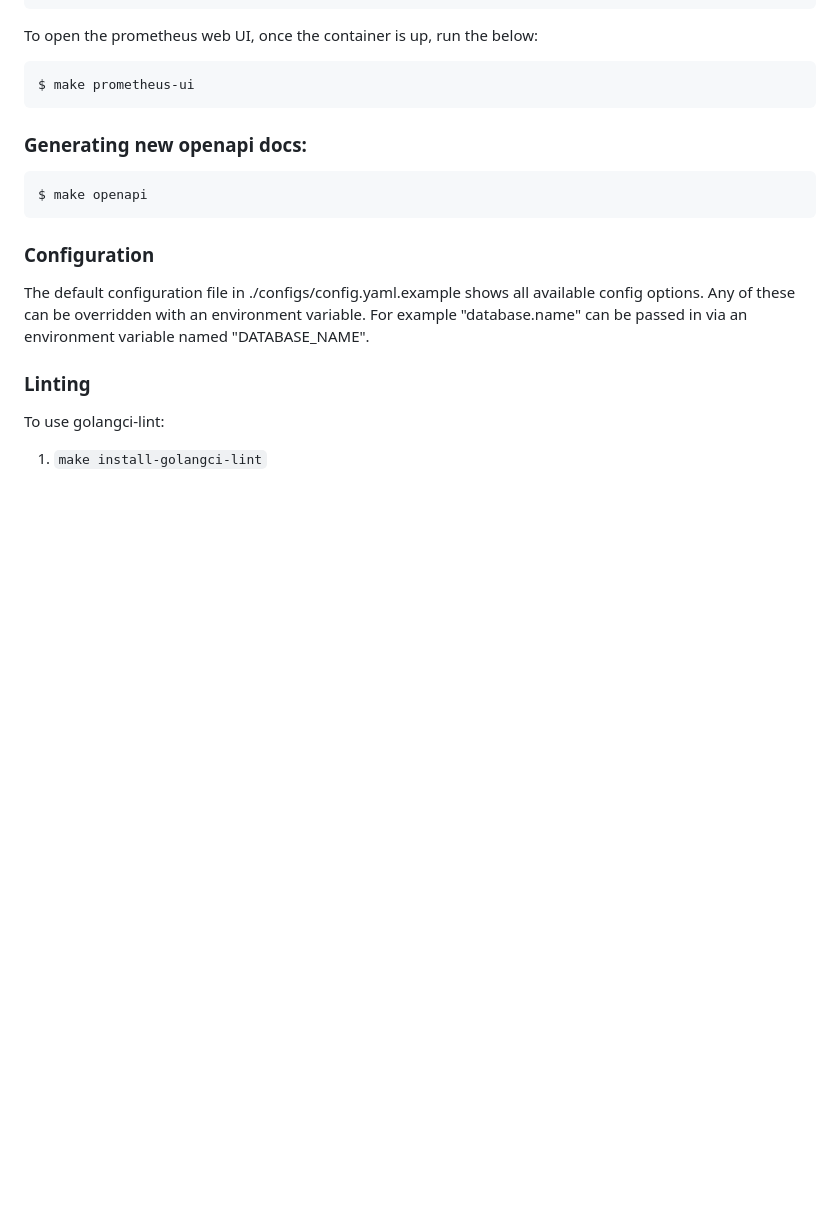
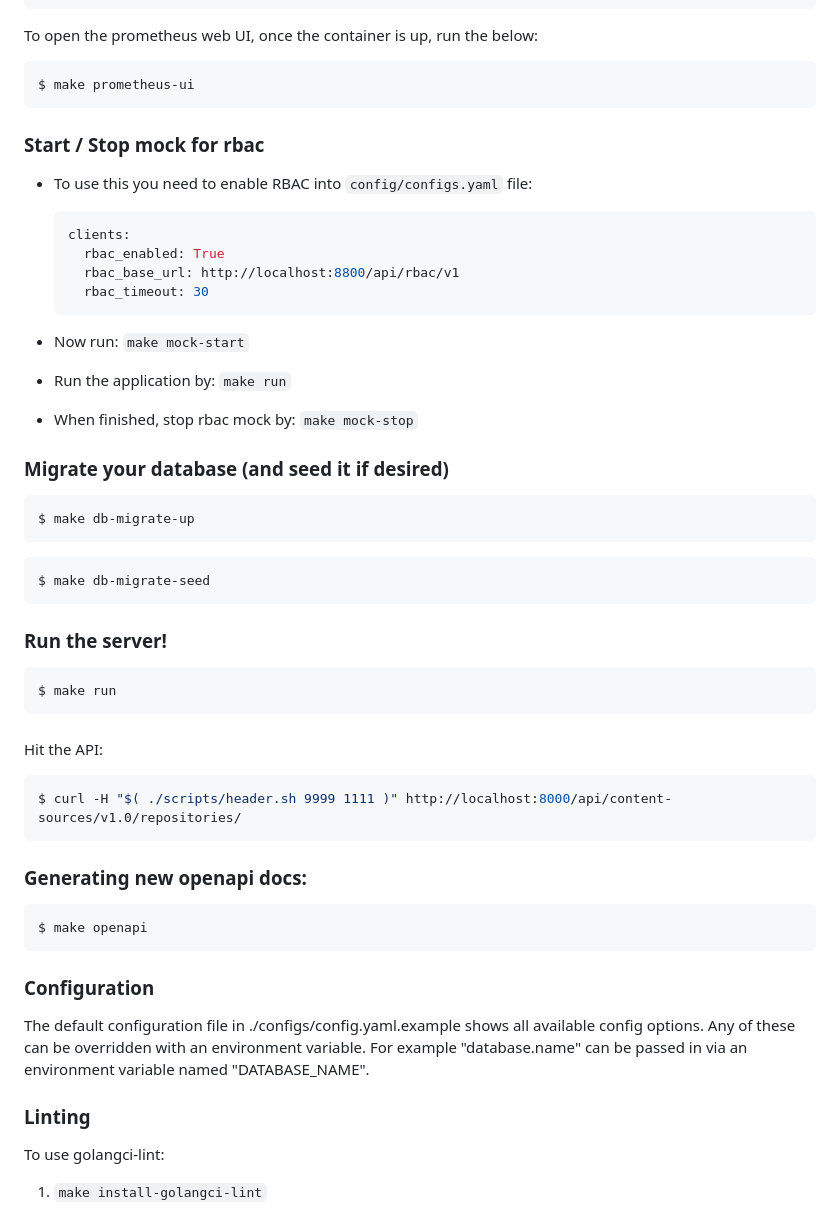
Before and after one commit to content-services/content-sources-backend, a Markdown page: README.md, the part around the change. GitHub-like rendering; blank space fills up the shorter version.

Commit message:
rbac:add documentation for mock-start mock-down rules
Signed-off-by: Alejandro Visiedo <avisiedo@redhat.com>

````diff
--- a/README.md
+++ b/README.md
@@ -136,6 +136,46 @@ To open the prometheus web UI, once the container is up, run the below:
 ```sh
 $ make prometheus-ui
 ```
+
+### Start / Stop mock for rbac
+
+- To use this you need to enable RBAC into `config/configs.yaml` file:
+
+  ```yaml
+  clients:
+    rbac_enabled: True
+    rbac_base_url: http://localhost:8800/api/rbac/v1
+    rbac_timeout: 30
+  ```
+
+- Now run: `make mock-start`
+- Run the application by: `make run`
+- When finished, stop rbac mock by: `make mock-stop`
+
+### Migrate your database (and seed it if desired)
+
+```sh
+$ make db-migrate-up
+```
+
+```sh
+$ make db-migrate-seed
+```
+
+### Run the server!
+
+```sh
+$ make run
+```
+
+###
+
+Hit the API:
+
+```sh
+$ curl -H "$( ./scripts/header.sh 9999 1111 )" http://localhost:8000/api/content-sources/v1.0/repositories/
+```
+
 ### Generating new openapi docs:
 
 ```sh
````
